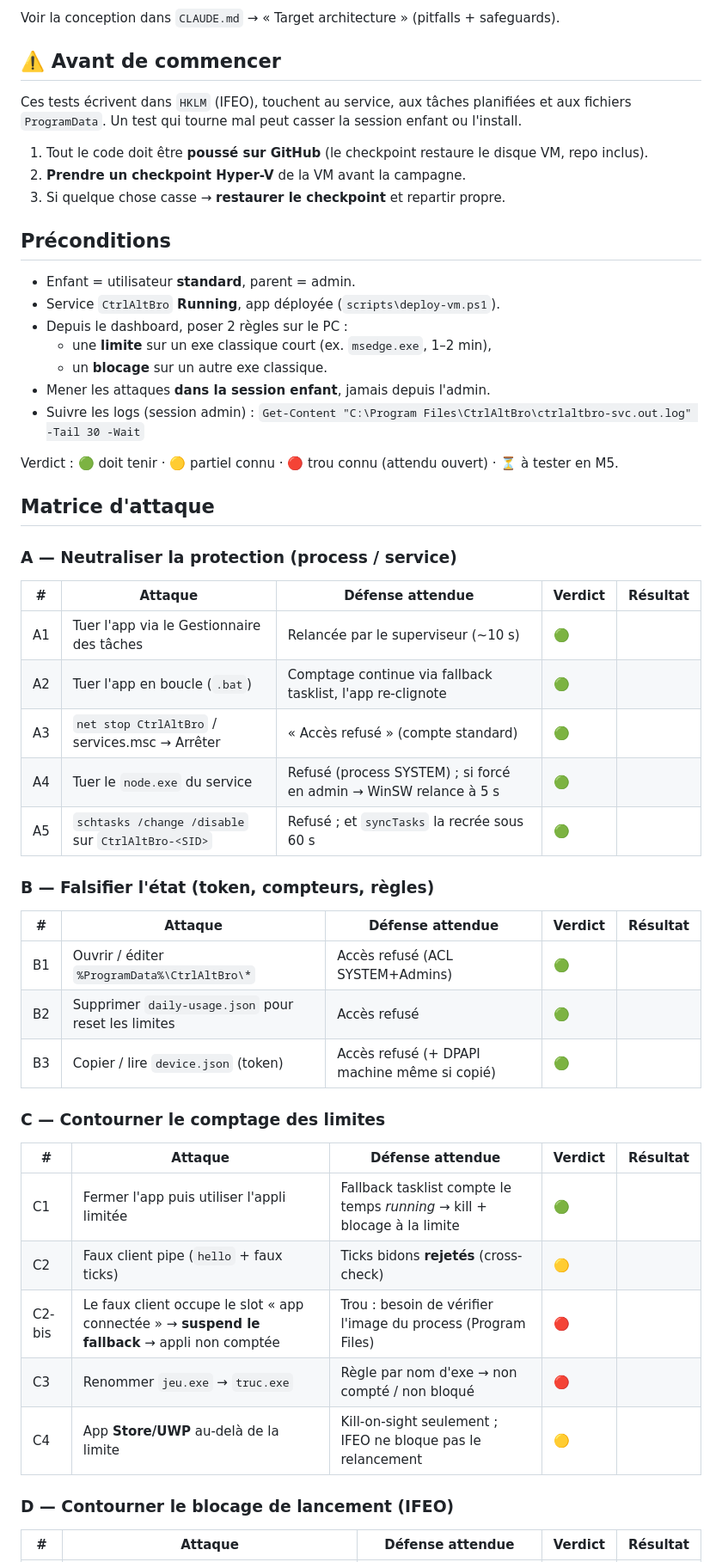
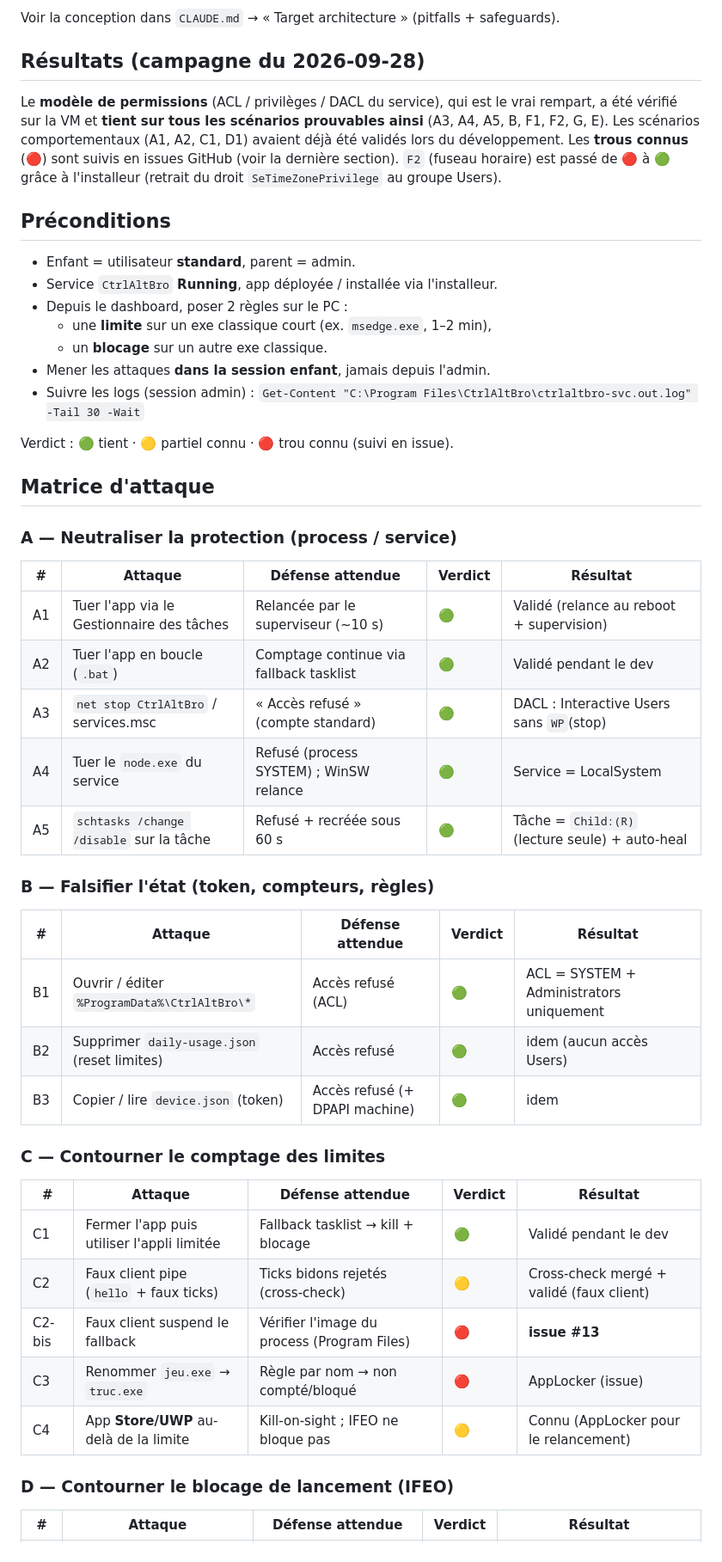
Before and after one commit to CtrlAltBro/app, a Markdown page: docs/pentest-m5.md, the part around one of its changes. Shown at 86% size. GitHub-like rendering.

```diff
--- a/docs/pentest-m5.md
+++ b/docs/pentest-m5.md
@@ -6,21 +6,19 @@ qui tient, et transformer les trous connus en tickets priorisés.
 
 Voir la conception dans `CLAUDE.md` → « Target architecture » (pitfalls + safeguards).
 
-## ⚠️ Avant de commencer
+## Résultats (campagne du 2026-09-28)
 
-Ces tests écrivent dans `HKLM` (IFEO), touchent au service, aux tâches planifiées et
-aux fichiers `ProgramData`. Un test qui tourne mal peut casser la session enfant ou
-l'install.
-
-1. Tout le code doit être **poussé sur GitHub** (le checkpoint restaure le disque VM,
-   repo inclus).
-2. **Prendre un checkpoint Hyper-V** de la VM avant la campagne.
-3. Si quelque chose casse → **restaurer le checkpoint** et repartir propre.
+Le **modèle de permissions** (ACL / privilèges / DACL du service), qui est le vrai
+rempart, a été vérifié sur la VM et **tient sur tous les scénarios prouvables ainsi**
+(A3, A4, A5, B, F1, F2, G, E). Les scénarios comportementaux (A1, A2, C1, D1) avaient
+déjà été validés lors du développement. Les **trous connus** (🔴) sont suivis en
+issues GitHub (voir la dernière section). `F2` (fuseau horaire) est passé de 🔴 à 🟢
+grâce à l'installeur (retrait du droit `SeTimeZonePrivilege` au groupe Users).
 
 ## Préconditions
 
 - Enfant = utilisateur **standard**, parent = admin.
-- Service `CtrlAltBro` **Running**, app déployée (`scripts\deploy-vm.ps1`).
+- Service `CtrlAltBro` **Running**, app déployée / installée via l'installeur.
 - Depuis le dashboard, poser 2 règles sur le PC :
   - une **limite** sur un exe classique court (ex. `msedge.exe`, 1–2 min),
   - un **blocage** sur un autre exe classique.
@@ -28,7 +26,7 @@ l'install.
 - Suivre les logs (session admin) :
   `Get-Content "C:\Program Files\CtrlAltBro\ctrlaltbro-svc.out.log" -Tail 30 -Wait`
 
-Verdict : 🟢 doit tenir · 🟡 partiel connu · 🔴 trou connu (attendu ouvert) · ⏳ à tester en M5.
+Verdict : 🟢 tient · 🟡 partiel connu · 🔴 trou connu (suivi en issue).
 
 ## Matrice d'attaque
 
@@ -36,29 +34,29 @@ Verdict : 🟢 doit tenir · 🟡 partiel connu · 🔴 trou connu (attendu ouve
 
 | # | Attaque | Défense attendue | Verdict | Résultat |
 |---|---|---|---|---|
-| A1 | Tuer l'app via le Gestionnaire des tâches | Relancée par le superviseur (~10 s) | 🟢 | |
-| A2 | Tuer l'app en boucle (`.bat`) | Comptage continue via fallback tasklist, l'app re-clignote | 🟢 | |
-| A3 | `net stop CtrlAltBro` / services.msc → Arrêter | « Accès refusé » (compte standard) | 🟢 | |
-| A4 | Tuer le `node.exe` du service | Refusé (process SYSTEM) ; si forcé en admin → WinSW relance à 5 s | 🟢 | |
-| A5 | `schtasks /change /disable` sur `CtrlAltBro-<SID>` | Refusé ; et `syncTasks` la recrée sous 60 s | 🟢 | |
+| A1 | Tuer l'app via le Gestionnaire des tâches | Relancée par le superviseur (~10 s) | 🟢 | Validé (relance au reboot + supervision) |
+| A2 | Tuer l'app en boucle (`.bat`) | Comptage continue via fallback tasklist | 🟢 | Validé pendant le dev |
+| A3 | `net stop CtrlAltBro` / services.msc | « Accès refusé » (compte standard) | 🟢 | DACL : Interactive Users sans `WP`(stop) |
+| A4 | Tuer le `node.exe` du service | Refusé (process SYSTEM) ; WinSW relance | 🟢 | Service = LocalSystem |
+| A5 | `schtasks /change /disable` sur la tâche | Refusé + recréée sous 60 s | 🟢 | Tâche = `Child:(R)` (lecture seule) + auto-heal |
 
 ### B — Falsifier l'état (token, compteurs, règles)
 
 | # | Attaque | Défense attendue | Verdict | Résultat |
 |---|---|---|---|---|
-| B1 | Ouvrir / éditer `%ProgramData%\CtrlAltBro\*` | Accès refusé (ACL SYSTEM+Admins) | 🟢 | |
-| B2 | Supprimer `daily-usage.json` pour reset les limites | Accès refusé | 🟢 | |
-| B3 | Copier / lire `device.json` (token) | Accès refusé (+ DPAPI machine même si copié) | 🟢 | |
+| B1 | Ouvrir / éditer `%ProgramData%\CtrlAltBro\*` | Accès refusé (ACL) | 🟢 | ACL = SYSTEM + Administrators uniquement |
+| B2 | Supprimer `daily-usage.json` (reset limites) | Accès refusé | 🟢 | idem (aucun accès Users) |
+| B3 | Copier / lire `device.json` (token) | Accès refusé (+ DPAPI machine) | 🟢 | idem |
 
 ### C — Contourner le comptage des limites
 
 | # | Attaque | Défense attendue | Verdict | Résultat |
 |---|---|---|---|---|
-| C1 | Fermer l'app puis utiliser l'appli limitée | Fallback tasklist compte le temps *running* → kill + blocage à la limite | 🟢 | |
-| C2 | Faux client pipe (`hello` + faux ticks) | Ticks bidons **rejetés** (cross-check) | 🟡 | |
-| C2-bis | Le faux client occupe le slot « app connectée » → **suspend le fallback** → appli non comptée | Trou : besoin de vérifier l'image du process (Program Files) | 🔴 | |
-| C3 | Renommer `jeu.exe` → `truc.exe` | Règle par nom d'exe → non compté / non bloqué | 🔴 | |
-| C4 | App **Store/UWP** au-delà de la limite | Kill-on-sight seulement ; IFEO ne bloque pas le relancement | 🟡 | |
+| C1 | Fermer l'app puis utiliser l'appli limitée | Fallback tasklist → kill + blocage | 🟢 | Validé pendant le dev |
+| C2 | Faux client pipe (`hello` + faux ticks) | Ticks bidons rejetés (cross-check) | 🟡 | Cross-check mergé + validé (faux client) |
+| C2-bis | Faux client suspend le fallback | Vérifier l'image du process (Program Files) | 🔴 | **issue #13** |
+| C3 | Renommer `jeu.exe` → `truc.exe` | Règle par nom → non compté/bloqué | 🔴 | AppLocker (issue) |
+| C4 | App **Store/UWP** au-delà de la limite | Kill-on-sight ; IFEO ne bloque pas | 🟡 | Connu (AppLocker pour le relancement) |
 
 ### D — Contourner le blocage de lancement (IFEO)
 
```
Also changed, not shown: other parts of docs/pentest-m5.md (+19 -26 lines).
